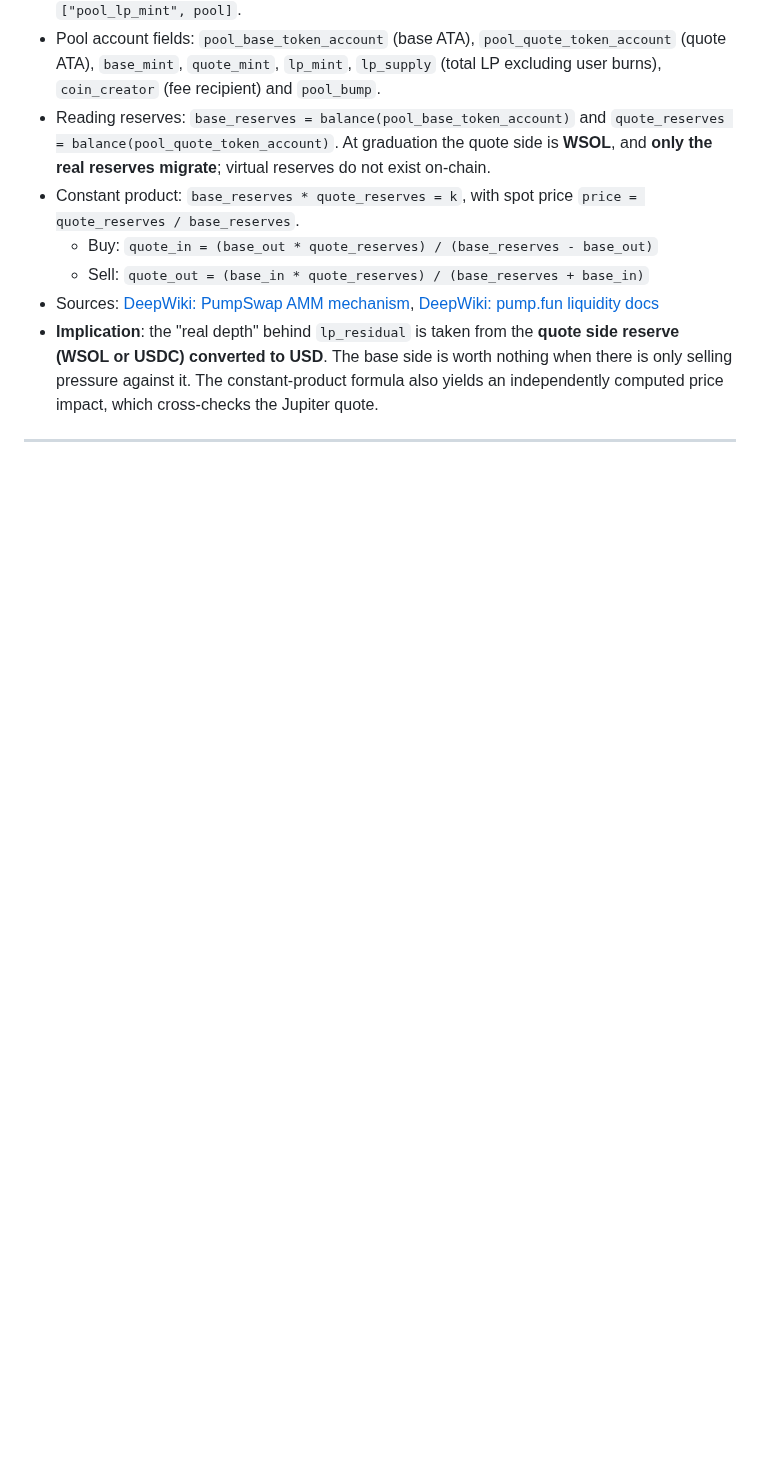
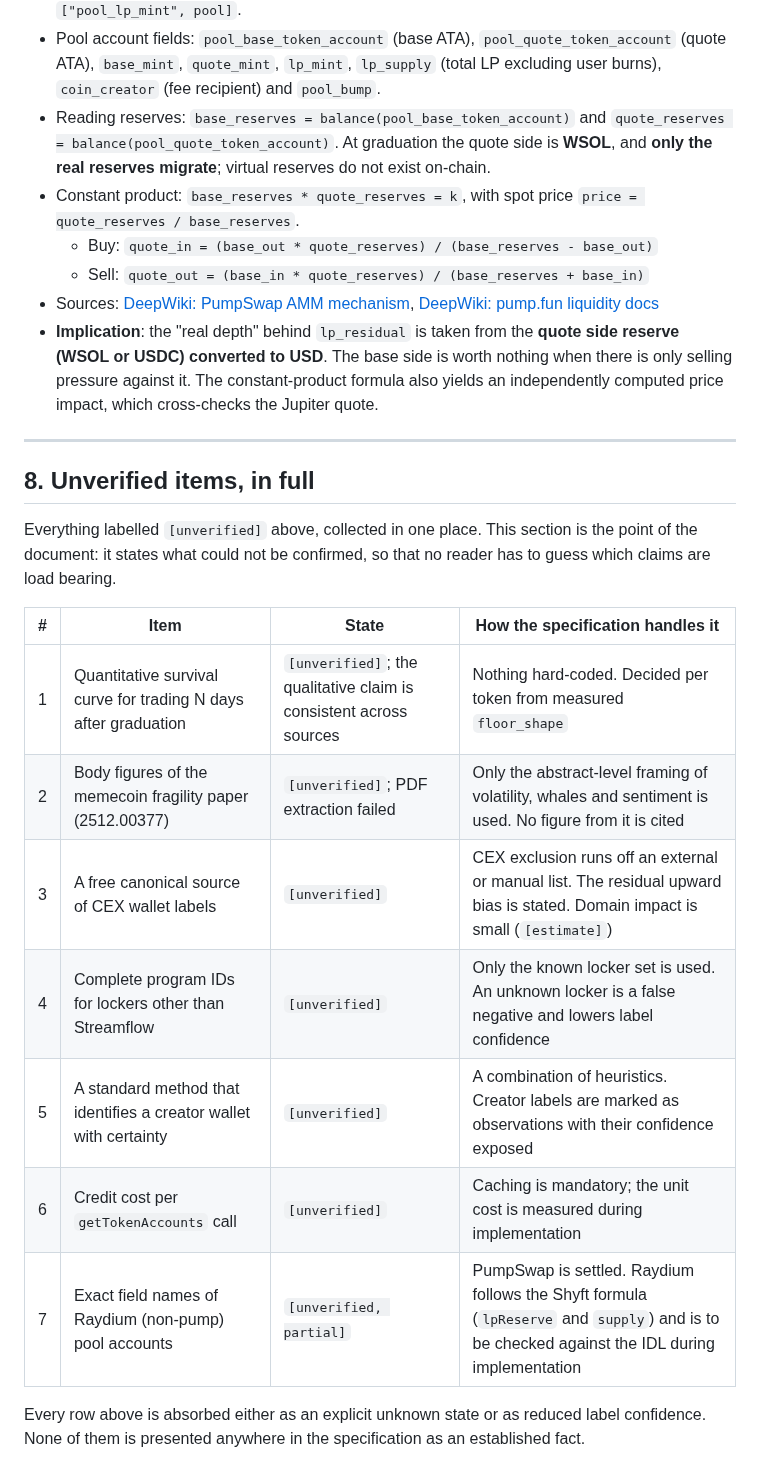
Before and after one commit to BazrMarket/bazr, a Markdown page: docs/research.md, the part around the change. Drawn GitHub-style; blank space fills up the shorter version.

Commit message:
write the unverified items, in full section of research

```diff
--- a/docs/research.md
+++ b/docs/research.md
@@ -413,3 +413,23 @@ This is where LP state and liquidity depth actually come from.
   the Jupiter quote.
 
 ---
+
+## 8. Unverified items, in full
+
+Everything labelled `[unverified]` above, collected in one place. This section
+is the point of the document: it states what could not be confirmed, so that no
+reader has to guess which claims are load bearing.
+
+| # | Item | State | How the specification handles it |
+|---|---|---|---|
+| 1 | Quantitative survival curve for trading N days after graduation | `[unverified]`; the qualitative claim is consistent across sources | Nothing hard-coded. Decided per token from measured `floor_shape` |
+| 2 | Body figures of the memecoin fragility paper (2512.00377) | `[unverified]`; PDF extraction failed | Only the abstract-level framing of volatility, whales and sentiment is used. No figure from it is cited |
+| 3 | A free canonical source of CEX wallet labels | `[unverified]` | CEX exclusion runs off an external or manual list. The residual upward bias is stated. Domain impact is small (`[estimate]`) |
+| 4 | Complete program IDs for lockers other than Streamflow | `[unverified]` | Only the known locker set is used. An unknown locker is a false negative and lowers label confidence |
+| 5 | A standard method that identifies a creator wallet with certainty | `[unverified]` | A combination of heuristics. Creator labels are marked as observations with their confidence exposed |
+| 6 | Credit cost per `getTokenAccounts` call | `[unverified]` | Caching is mandatory; the unit cost is measured during implementation |
+| 7 | Exact field names of Raydium (non-pump) pool accounts | `[unverified, partial]` | PumpSwap is settled. Raydium follows the Shyft formula (`lpReserve` and `supply`) and is to be checked against the IDL during implementation |
+
+Every row above is absorbed either as an explicit unknown state or as reduced
+label confidence. None of them is presented anywhere in the specification as an
+established fact.
```
